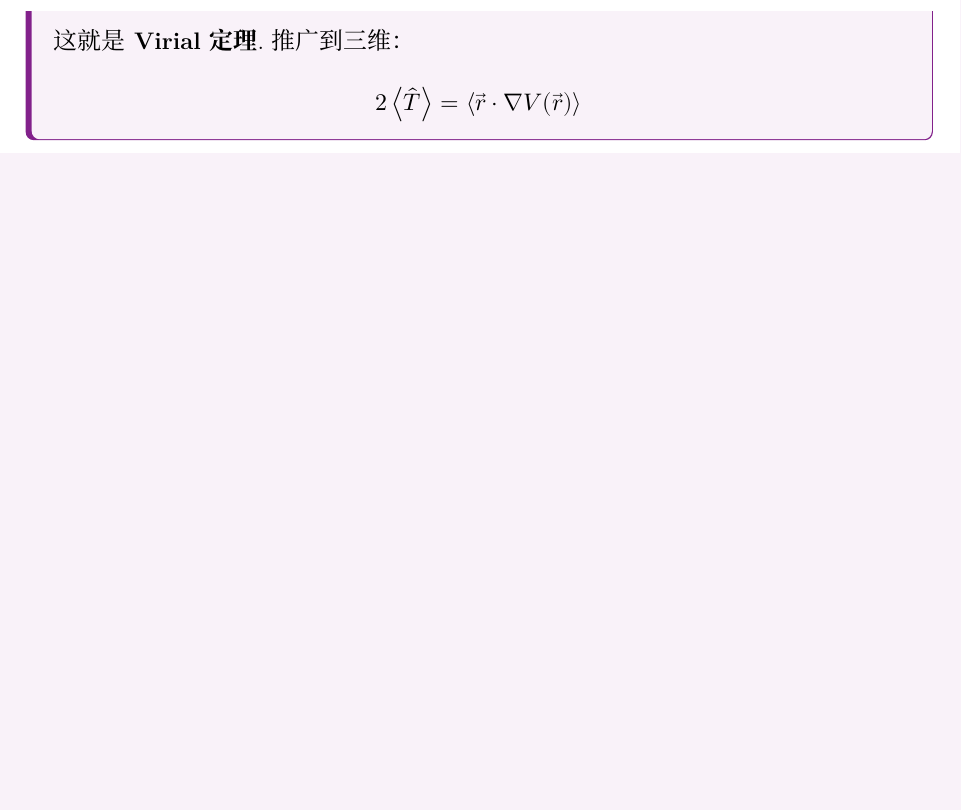
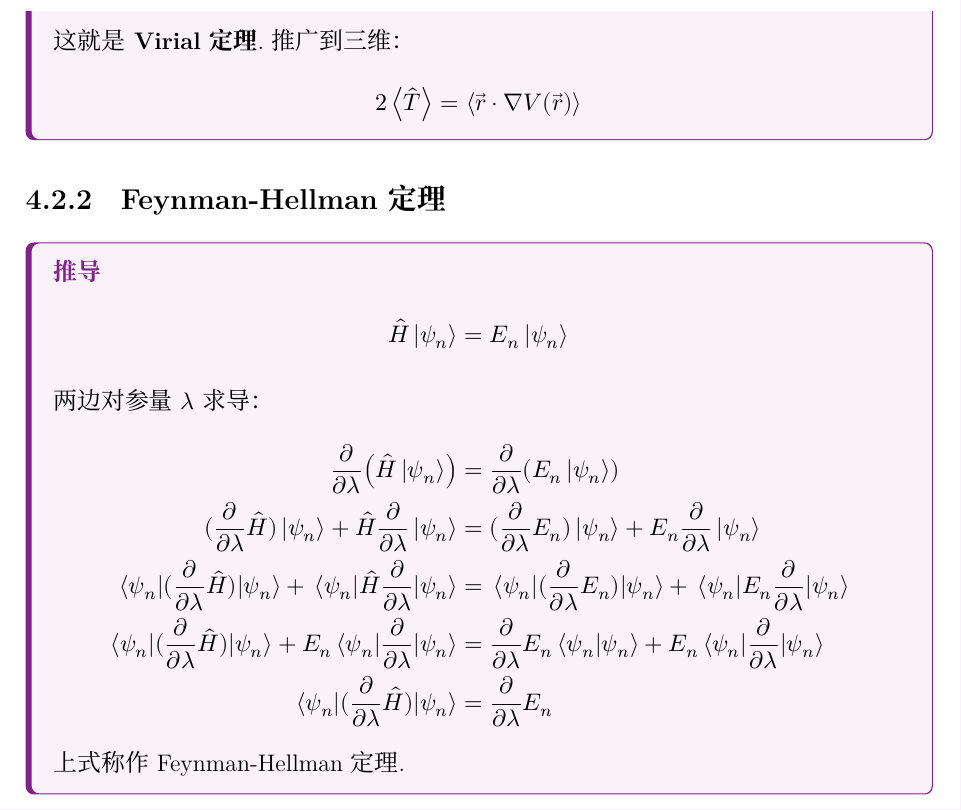
Before and after one commit to Muelsyse700/Quantum-Mechanics-Note, a LaTeX book (main-note.tex, which reads chapter/chapter4.tex): part of page 65 of 65, cut so that both start at the same text, the shorter picture padded with empty space. Compiled offline with XeLaTeX; a missing font is replaced by an installed copy or a similar font.

Commit message:
更新至4.2.2Feynman-Hellman定理

```diff
--- a/chapter/chapter4.tex
+++ b/chapter/chapter4.tex
@@ -96,3 +96,17 @@ $\hat{H}\varphi(x) = E\varphi(x)$的解即为能量本征态，又称作定态
     这就是\textbf{Virial定理}.推广到三维：
     \[2\ev{\hat{T}}=\ev{\vec{r}\cdot\nabla V(\vec{r})}\]
 \end{derivation}
+
+\subsection{Feynman-Hellman定理}
+\begin{derivation}
+    \begin{align*}
+        \hat{H}\ket{\psi_n} &= E_n\ket{\psi_n} \\
+        \intertext{两边对参量$\lambda$求导：}
+        \pdv{\lambda}(\hat{H}\ket{\psi_n}) &= \pdv{\lambda}(E_n\ket{\psi_n}) \\
+        (\pdv{\lambda}\hat{H})\ket{\psi_n} + \hat{H}\pdv{\lambda}\ket{\psi_n} &= (\pdv{\lambda}E_n)\ket{\psi_n} + E_n\pdv{\lambda}\ket{\psi_n} \\
+        \ev{(\pdv{\lambda}\hat{H})}{\psi_n} + \ev{\hat{H}\pdv{\lambda}}{\psi_n} &= \ev{(\pdv{\lambda}E_n)}{\psi_n} + \ev{E_n\pdv{\lambda}}{\psi_n} \\
+        \ev{(\pdv{\lambda}\hat{H})}{\psi_n} + E_n\ev{\pdv{\lambda}}{\psi_n} &= \pdv{\lambda}E_n\braket{\psi_n}{\psi_n} + E_n\ev{\pdv{\lambda}}{\psi_n} \\
+        \ev{(\pdv{\lambda}\hat{H})}{\psi_n} &= \pdv{\lambda}E_n
+    \end{align*}
+    上式称作Feynman-Hellman定理.
+\end{derivation}
```
